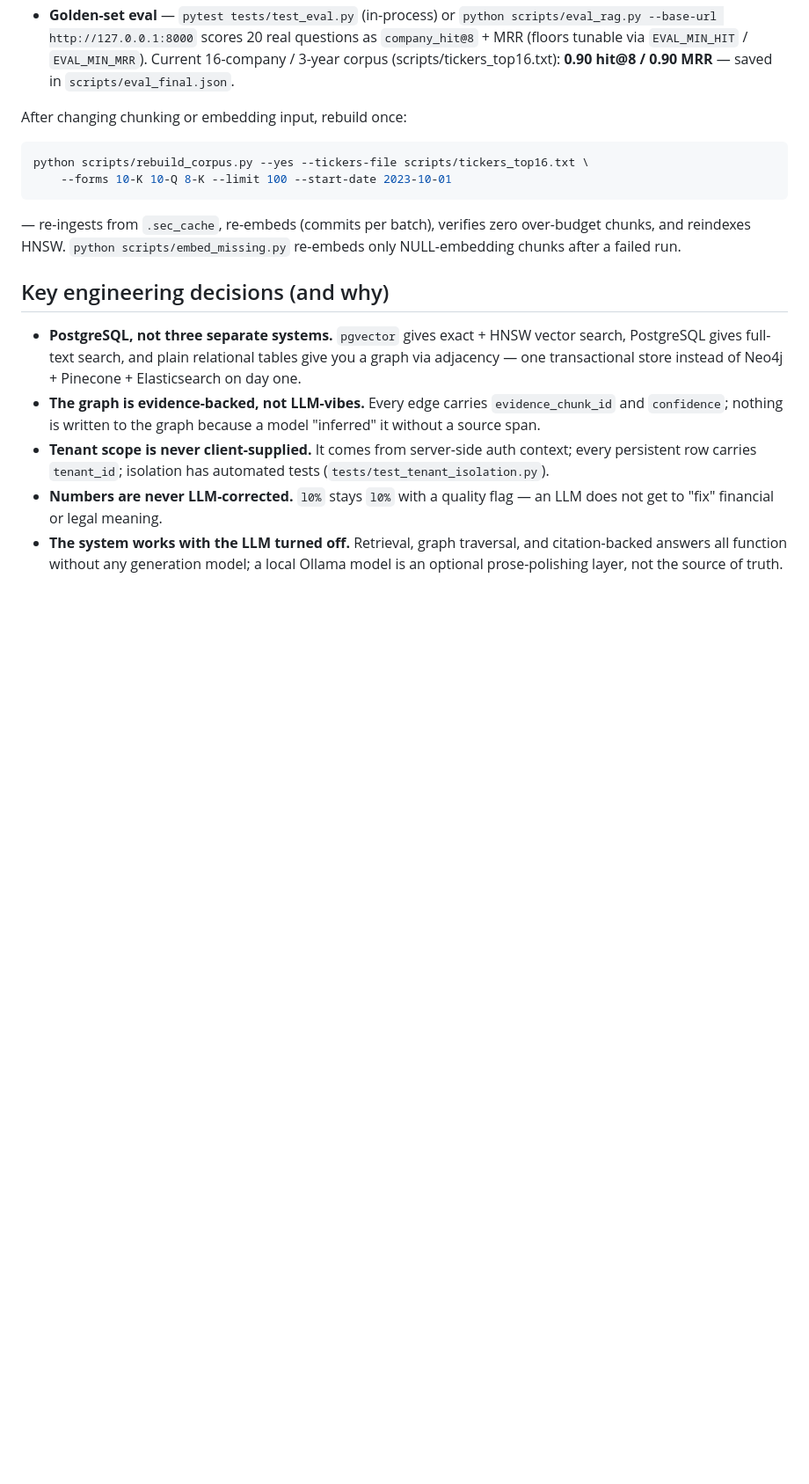
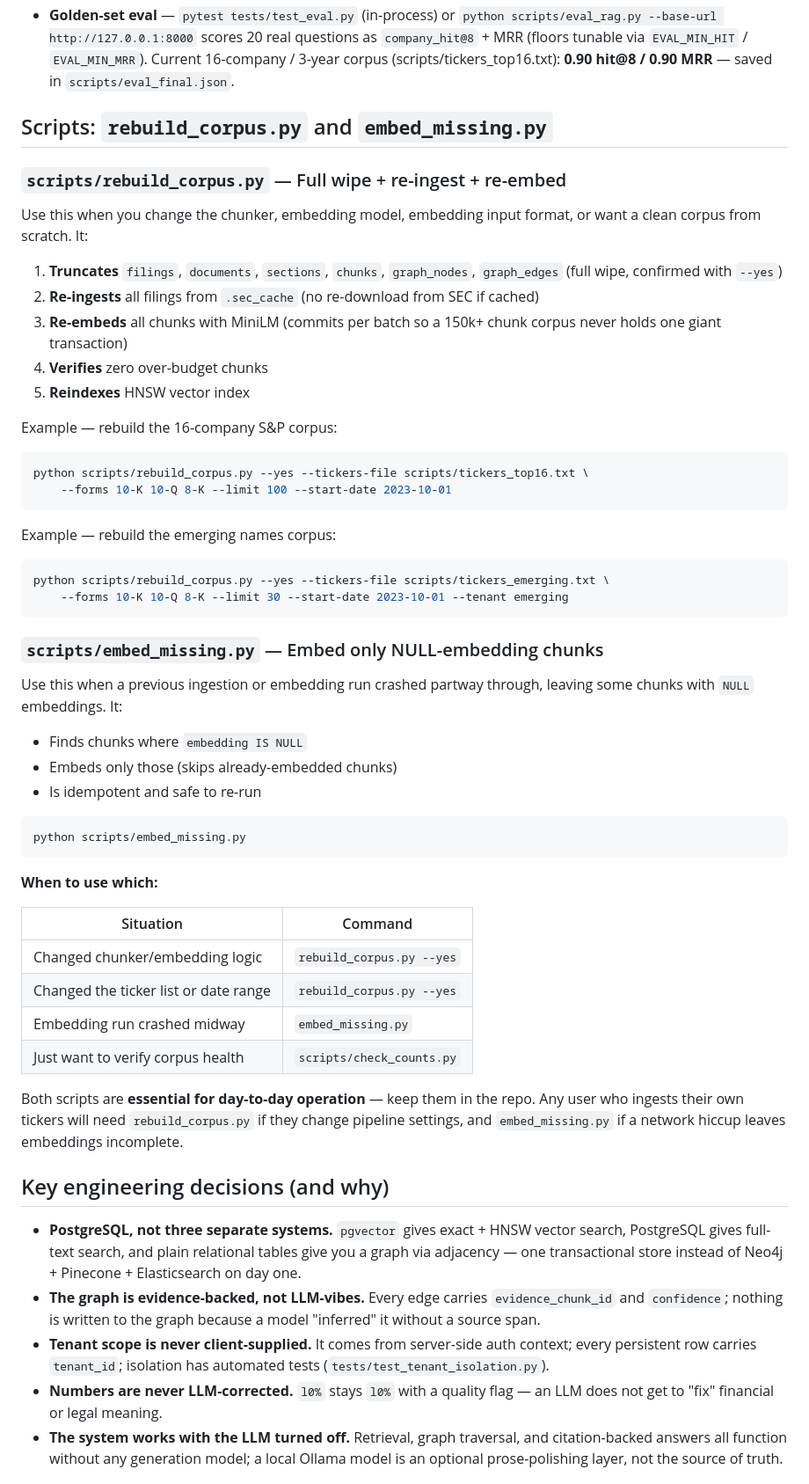
Before and after one commit to PrakashMahatra/Graph-Sec-Fillings, a Markdown page: README.md, the part around one of its changes. Shown at 88% size. Rendered like a GitHub page; blank space fills up the shorter version.

Commit message:
Fix README: document ticker files for ingestion, add rebuild_corpus and embed_missing docs

````diff
--- a/README.md
+++ b/README.md
@@ -155,16 +164,62 @@ Four mechanisms keep answers accurate, each measurable with the eval:
   (scripts/tickers_top16.txt): **0.90 hit@8 / 0.90 MRR** — saved in
   `scripts/eval_final.json`.
 
-After changing chunking or embedding input, rebuild once:
+## Scripts: `rebuild_corpus.py` and `embed_missing.py`
+
+### `scripts/rebuild_corpus.py` — Full wipe + re-ingest + re-embed
+
+Use this when you change the chunker, embedding model, embedding input format,
+or want a clean corpus from scratch. It:
+
+1. **Truncates** `filings`, `documents`, `sections`, `chunks`, `graph_nodes`,
+   `graph_edges` (full wipe, confirmed with `--yes`)
+2. **Re-ingests** all filings from `.sec_cache` (no re-download from SEC if
+   cached)
+3. **Re-embeds** all chunks with MiniLM (commits per batch so a 150k+ chunk
+   corpus never holds one giant transaction)
+4. **Verifies** zero over-budget chunks
+5. **Reindexes** HNSW vector index
+
+Example — rebuild the 16-company S&P corpus:
 
 ```bash
 python scripts/rebuild_corpus.py --yes --tickers-file scripts/tickers_top16.txt \
     --forms 10-K 10-Q 8-K --limit 100 --start-date 2023-10-01
 ```
 
-— re-ingests from `.sec_cache`, re-embeds (commits per batch), verifies zero
-over-budget chunks, and reindexes HNSW. `python scripts/embed_missing.py`
-re-embeds only NULL-embedding chunks after a failed run.
+Example — rebuild the emerging names corpus:
+
+```bash
+python scripts/rebuild_corpus.py --yes --tickers-file scripts/tickers_emerging.txt \
+    --forms 10-K 10-Q 8-K --limit 30 --start-date 2023-10-01 --tenant emerging
+```
+
+### `scripts/embed_missing.py` — Embed only NULL-embedding chunks
+
+Use this when a previous ingestion or embedding run crashed partway through,
+leaving some chunks with `NULL` embeddings. It:
+
+- Finds chunks where `embedding IS NULL`
+- Embeds only those (skips already-embedded chunks)
+- Is idempotent and safe to re-run
+
+```bash
+python scripts/embed_missing.py
+```
+
+**When to use which:**
+
+| Situation | Command |
+|-----------|---------|
+| Changed chunker/embedding logic | `rebuild_corpus.py --yes` |
+| Changed the ticker list or date range | `rebuild_corpus.py --yes` |
+| Embedding run crashed midway | `embed_missing.py` |
+| Just want to verify corpus health | `scripts/check_counts.py` |
+
+Both scripts are **essential for day-to-day operation** — keep them in the repo.
+Any user who ingests their own tickers will need `rebuild_corpus.py` if they
+change pipeline settings, and `embed_missing.py` if a network hiccup leaves
+embeddings incomplete.
 
 ## Key engineering decisions (and why)
 
````
Also changed, not shown: other parts of README.md (+12 -3 lines).
